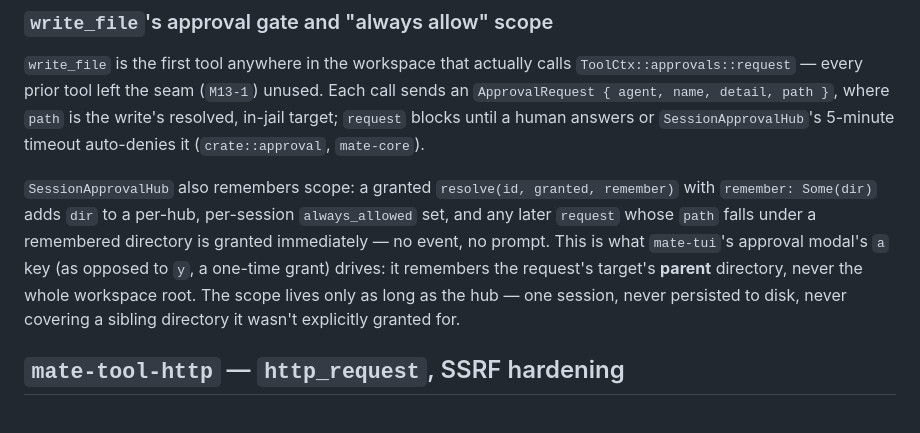
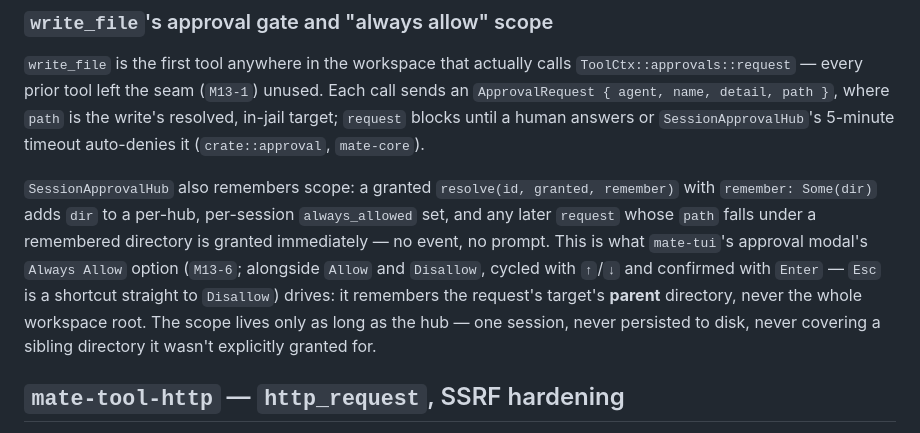
Before and after one commit to LeoBorai/mate, a Markdown page: .agents/docs/tools.md, the part around the change. Drawn GitHub-style.

Commit message:
feat: update mate agent docs

```diff
--- a/.agents/docs/tools.md
+++ b/.agents/docs/tools.md
@@ -118,11 +118,12 @@ a human answers or `SessionApprovalHub`'s 5-minute timeout auto-denies it
 remember)` with `remember: Some(dir)` adds `dir` to a per-hub, per-session
 `always_allowed` set, and any later `request` whose `path` falls under a
 remembered directory is granted immediately — no event, no prompt. This is
-what `mate-tui`'s approval modal's `a` key (as opposed to `y`, a one-time
-grant) drives: it remembers the request's target's **parent** directory,
-never the whole workspace root. The scope lives only as long as the hub —
-one session, never persisted to disk, never covering a sibling directory it
-wasn't explicitly granted for.
+what `mate-tui`'s approval modal's `Always Allow` option (`M13-6`; alongside
+`Allow` and `Disallow`, cycled with `↑`/`↓` and confirmed with `Enter` —
+`Esc` is a shortcut straight to `Disallow`) drives: it remembers the
+request's target's **parent** directory, never the whole workspace root.
+The scope lives only as long as the hub — one session, never persisted to
+disk, never covering a sibling directory it wasn't explicitly granted for.
 
 ## `mate-tool-http` — `http_request`, SSRF hardening
 
```
Also changed, not shown: .agents/docs/architecture.md (+1 -1 lines).
